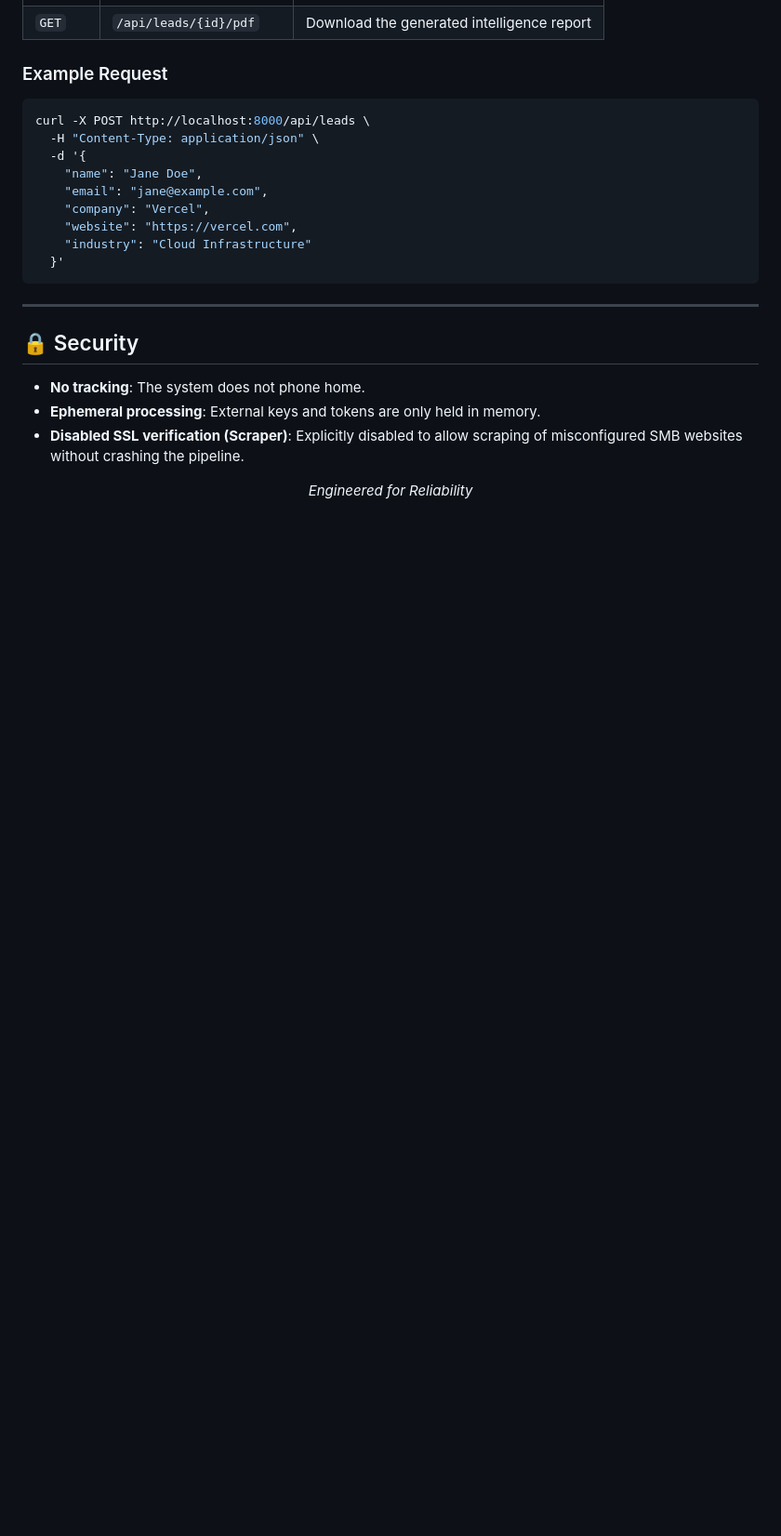
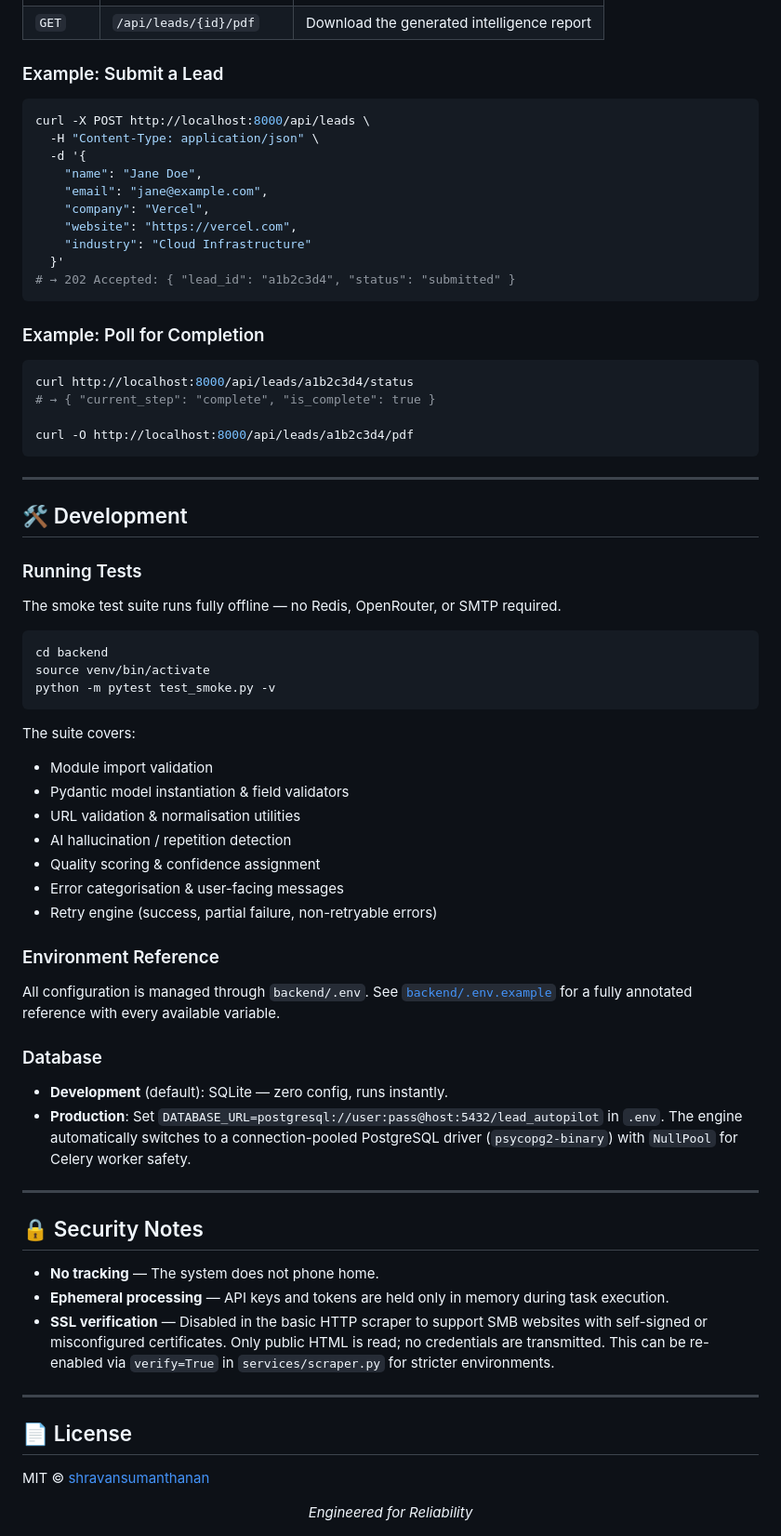
Before and after one commit to shravansumanthanan/lead-autopilot, a Markdown page: README.md, the part around one of its changes. Shown at 93% size. Drawn GitHub-style; blank space fills up the shorter version.

````diff
--- a/README.md
+++ b/README.md
@@ -149,6 +211,6 @@ lead-autopilot/
 | `GET` | `/api/leads/{id}/pdf` | Download the generated intelligence report |
 
-### Example Request
+### Example: Submit a Lead
 
 ```bash
 curl -X POST http://localhost:8000/api/leads \
@@ -160,15 +222,63 @@ curl -X POST http://localhost:8000/api/leads \
     "website": "https://vercel.com",
     "industry": "Cloud Infrastructure"
   }'
+# → 202 Accepted: { "lead_id": "a1b2c3d4", "status": "submitted" }
+```
+
+### Example: Poll for Completion
+
+```bash
+curl http://localhost:8000/api/leads/a1b2c3d4/status
+# → { "current_step": "complete", "is_complete": true }
+
+curl -O http://localhost:8000/api/leads/a1b2c3d4/pdf
 ```
 
 ---
 
-## 🔒 Security
+## 🛠️ Development
 
-* **No tracking**: The system does not phone home.
-* **Ephemeral processing**: External keys and tokens are only held in memory.
-* **Disabled SSL verification (Scraper)**: Explicitly disabled to allow scraping of misconfigured SMB websites without crashing the pipeline.
+### Running Tests
+
+The smoke test suite runs fully offline — no Redis, OpenRouter, or SMTP required.
+
+```bash
+cd backend
+source venv/bin/activate
+python -m pytest test_smoke.py -v
+```
+
+The suite covers:
+- Module import validation
+- Pydantic model instantiation & field validators
+- URL validation & normalisation utilities
+- AI hallucination / repetition detection
+- Quality scoring & confidence assignment
+- Error categorisation & user-facing messages
+- Retry engine (success, partial failure, non-retryable errors)
+
+### Environment Reference
+
+All configuration is managed through `backend/.env`. See [`backend/.env.example`](backend/.env.example) for a fully annotated reference with every available variable.
+
+### Database
+
+- **Development** (default): SQLite — zero config, runs instantly.
+- **Production**: Set `DATABASE_URL=postgresql://user:pass@host:5432/lead_autopilot` in `.env`. The engine automatically switches to a connection-pooled PostgreSQL driver (`psycopg2-binary`) with `NullPool` for Celery worker safety.
+
+---
+
+## 🔒 Security Notes
+
+* **No tracking** — The system does not phone home.
+* **Ephemeral processing** — API keys and tokens are held only in memory during task execution.
+* **SSL verification** — Disabled in the basic HTTP scraper to support SMB websites with self-signed or misconfigured certificates. Only public HTML is read; no credentials are transmitted. This can be re-enabled via `verify=True` in `services/scraper.py` for stricter environments.
+
+---
+
+## 📄 License
+
+MIT © [shravansumanthanan](https://github.com/shravansumanthanan)
 
 <div align="center">
   <i>Engineered for Reliability</i>
````
Also changed, not shown: other parts of README.md (+107 -45 lines).
